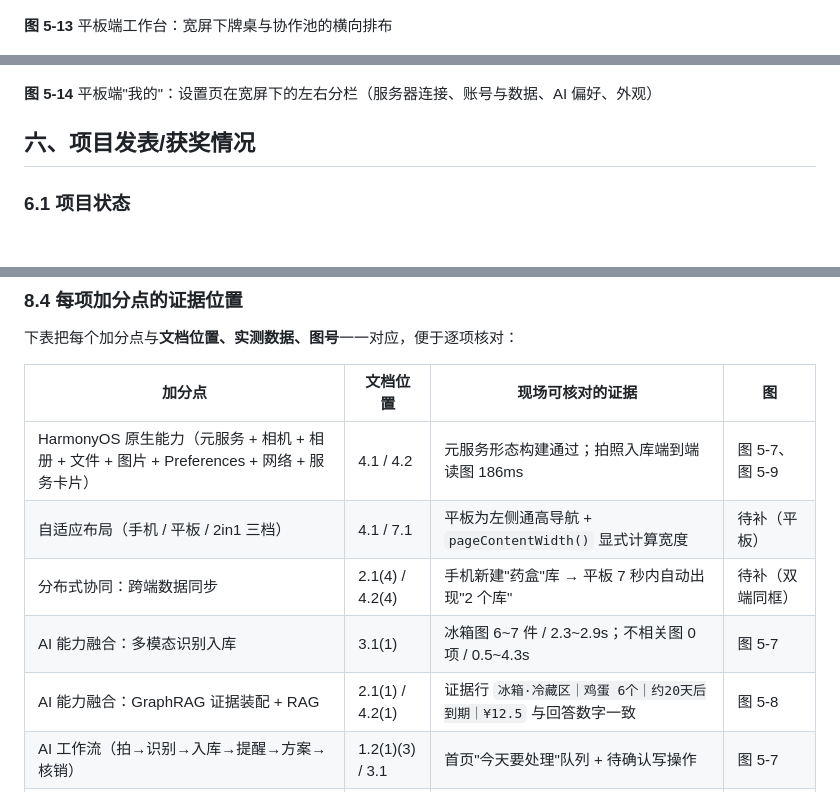
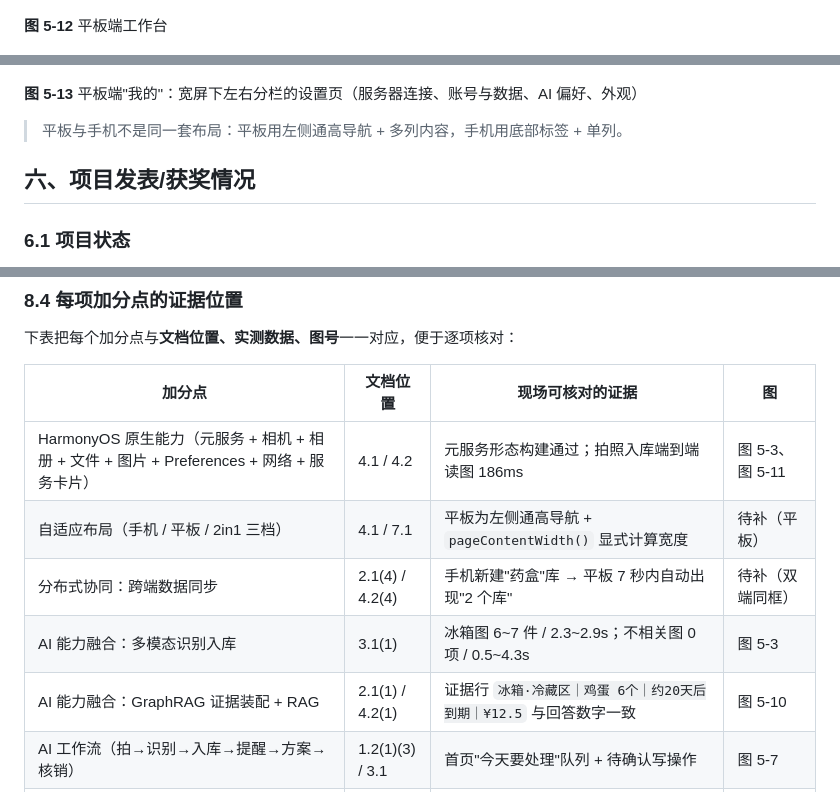
Before and after one commit to yan-stone-computer/NexcoreGraph, a Markdown page: docs/作品介绍文档.md, 3 parts joined by grey strips. Drawn GitHub-style; blank space fills up the shorter version.

```diff
--- a/docs/作品介绍文档.md
+++ b/docs/作品介绍文档.md
@@ -401,13 +386,13 @@ AI 判定 0 项、用时 1.3s；界面给出"重新拍照 / 从相册选"明确
 
 ![平板端工作台](./images/shot-tablet-work.jpeg)
 
-**图 5-13** 平板端工作台：宽屏下牌桌与协作池的横向排布
+**图 5-12** 平板端工作台
 
 ![平板端我的 · 设置](./images/shot-tablet-mine.jpeg)
 
-**图 5-14** 平板端"我的"：设置页在宽屏下的左右分栏（服务器连接、账号与数据、AI 偏好、外观）
+**图 5-13** 平板端"我的"：宽屏下左右分栏的设置页（服务器连接、账号与数据、AI 偏好、外观）
 
-
+> 平板与手机不是同一套布局：平板用左侧通高导航 + 多列内容，手机用底部标签 + 单列。
 
 ## 六、项目发表/获奖情况
 
@@ -557,11 +542,11 @@ AI 判定 0 项、用时 1.3s；界面给出"重新拍照 / 从相册选"明确
 
 | 加分点 | 文档位置 | 现场可核对的证据 | 图 |
 |---|---|---|---|
-| HarmonyOS 原生能力（元服务 + 相机 + 相册 + 文件 + 图片 + Preferences + 网络 + 服务卡片） | 4.1 / 4.2 | 元服务形态构建通过；拍照入库端到端读图 186ms | 图 5-7、图 5-9 |
+| HarmonyOS 原生能力（元服务 + 相机 + 相册 + 文件 + 图片 + Preferences + 网络 + 服务卡片） | 4.1 / 4.2 | 元服务形态构建通过；拍照入库端到端读图 186ms | 图 5-3、图 5-11 |
 | 自适应布局（手机 / 平板 / 2in1 三档） | 4.1 / 7.1 | 平板为左侧通高导航 + `pageContentWidth()` 显式计算宽度 | 待补（平板） |
 | 分布式协同：跨端数据同步 | 2.1(4) / 4.2(4) | 手机新建"药盒"库 → 平板 7 秒内自动出现"2 个库" | 待补（双端同框） |
-| AI 能力融合：多模态识别入库 | 3.1(1) | 冰箱图 6~7 件 / 2.3~2.9s；不相关图 0 项 / 0.5~4.3s | 图 5-7 |
-| AI 能力融合：GraphRAG 证据装配 + RAG | 2.1(1) / 4.2(1) | 证据行 `冰箱·冷藏区｜鸡蛋 6个｜约20天后到期｜¥12.5` 与回答数字一致 | 图 5-8 |
+| AI 能力融合：多模态识别入库 | 3.1(1) | 冰箱图 6~7 件 / 2.3~2.9s；不相关图 0 项 / 0.5~4.3s | 图 5-3 |
+| AI 能力融合：GraphRAG 证据装配 + RAG | 2.1(1) / 4.2(1) | 证据行 `冰箱·冷藏区｜鸡蛋 6个｜约20天后到期｜¥12.5` 与回答数字一致 | 图 5-10 |
 | AI 工作流（拍→识别→入库→提醒→方案→核销） | 1.2(1)(3) / 3.1 | 首页"今天要处理"队列 + 待确认写操作 | 图 5-7 |
 | Agent 式工具协议（写操作先预览后确认、可撤销） | 3.1(4) | `[调整]/[购物]/[菜]` 三类工具行 + 待确认队列 | 图 5-8 |
 | 智能推荐与问答（菜谱可行性排序、临期优先） | 4.2(2) | `score = 命中物品数 − 缺料数 × 0.5` 排序规则 | ， |
```
Also changed, not shown: other parts of docs/作品介绍文档.md (+14 -29 lines), docs/images/shot-phone-library.jpeg (deleted), docs/images/shot-tablet-ai.jpeg (renamed from docs/images/shot-phone-ai.jpeg), docs/images/shot-tablet-home.jpeg (renamed from docs/images/shot-phone-home.jpeg), docs/images/shot-tablet-library.jpeg, 3 other files.
